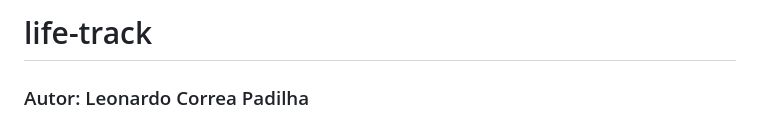
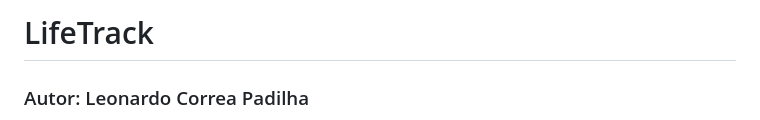
Before and after one commit to leonardocpadilha/life-track, a Markdown page: README.md, the part around one of its changes. Drawn GitHub-style.

```diff
--- a/README.md
+++ b/README.md
@@ -1,4 +1,4 @@
-# life-track
+# LifeTrack
 
 ### Autor: Leonardo Correa Padilha
 
```
Also changed, not shown: other parts of README.md (+5 -5 lines).
